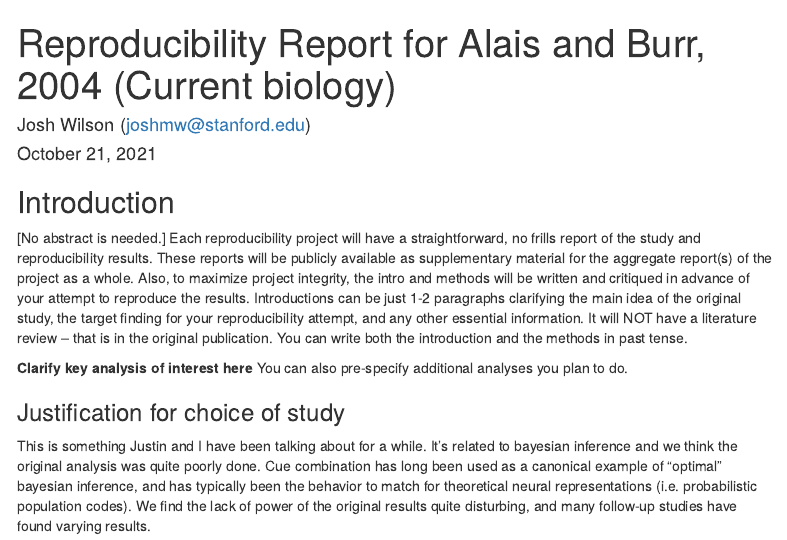
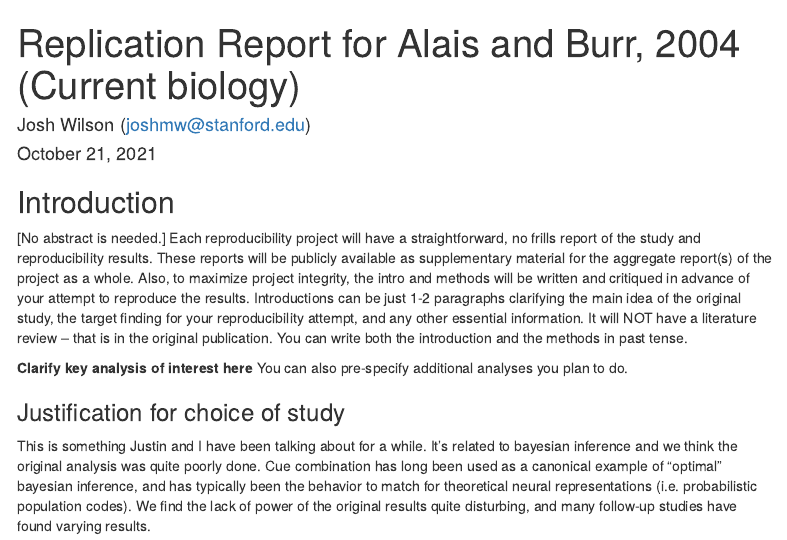
Before and after one commit to psych251/alais2004, an R Markdown document (writeup/Writeup.Rmd): the page in a window 1100 px wide, from its top. Rendered offline with R 4.5, knitr and Pandoc, with nearby package versions; menus at the side of the page are left out.

Commit message:
checkpoint 2

```diff
--- a/writeup/Writeup.Rmd
+++ b/writeup/Writeup.Rmd
@@ -1,5 +1,5 @@
 ---
-title: "Reproducibility Report for Alais and Burr, 2004 (Current biology)"
+title: "Replication Report for Alais and Burr, 2004 (Current biology)"
 author: "Josh Wilson (joshmw@stanford.edu)"
 date: "`r format(Sys.time(), '%B %d, %Y')`"
 output:
```
